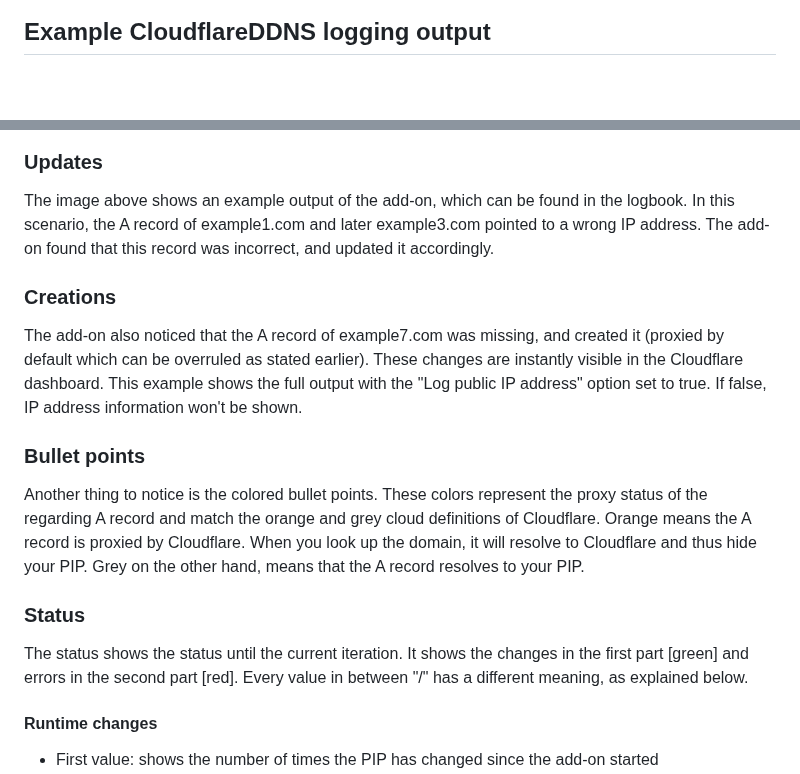
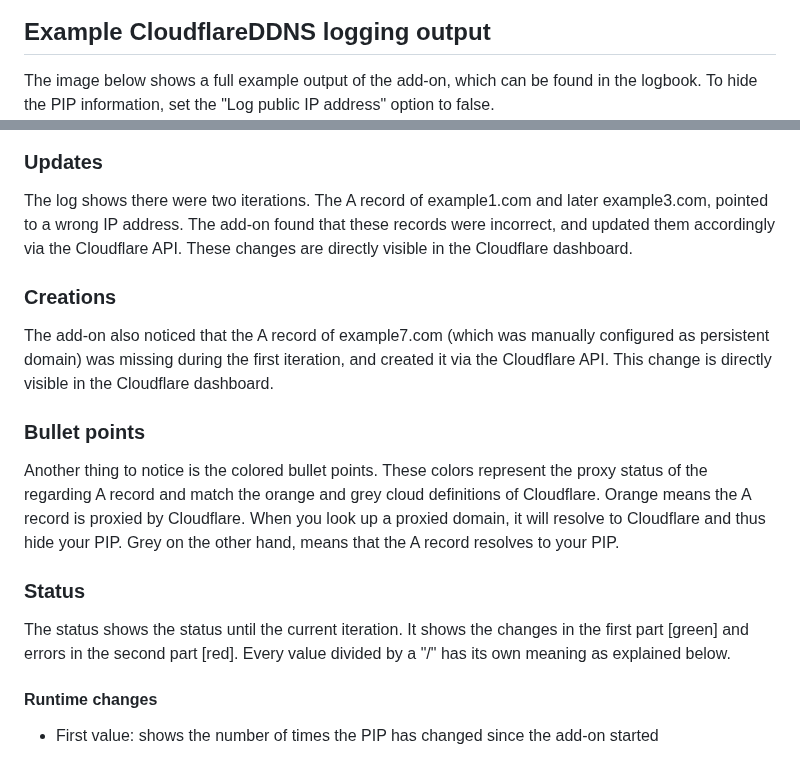
Before and after one commit to MennovH/HomeAssistant, a Markdown page: CloudflareDDNS/DOCS.md, 2 parts joined by grey strips. GitHub-like rendering; blank space fills up the shorter version.

```diff
--- a/CloudflareDDNS/DOCS.md
+++ b/CloudflareDDNS/DOCS.md
@@ -44,16 +44,17 @@ It's also possible to directly configure the add-on via the YAML configurator, a
 ![example YAML configuration][screenshot2]
 
 ## Example CloudflareDDNS logging output
+The image below shows a full example output of the add-on, which can be found in the logbook. To hide the PIP information, set the "Log public IP address" option to false.
 ![example logging output][screenshot3]
 
 ### Updates
-The image above shows an example output of the add-on, which can be found in the logbook. In this scenario, the A record of example1.com and later example3.com pointed to a wrong IP address. The add-on found that this record was incorrect, and updated it accordingly.
+The log shows there were two iterations. The A record of example1.com and later example3.com, pointed to a wrong IP address. The add-on found that these records were incorrect, and updated them accordingly via the Cloudflare API. These changes are directly visible in the Cloudflare dashboard.
 ### Creations
-The add-on also noticed that the A record of example7.com was missing, and created it (proxied by default which can be overruled as stated earlier). These changes are instantly visible in the Cloudflare dashboard. This example shows the full output with the "Log public IP address" option set to true. If false, IP address information won't be shown.
+The add-on also noticed that the A record of example7.com (which was manually configured as persistent domain) was missing during the first iteration, and created it via the Cloudflare API. This change is directly visible in the Cloudflare dashboard.
 ### Bullet points
-Another thing to notice is the colored bullet points. These colors represent the proxy status of the regarding A record and match the orange and grey cloud definitions of Cloudflare. Orange means the A record is proxied by Cloudflare. When you look up the domain, it will resolve to Cloudflare and thus hide your PIP. Grey on the other hand, means that the A record resolves to your PIP.
+Another thing to notice is the colored bullet points. These colors represent the proxy status of the regarding A record and match the orange and grey cloud definitions of Cloudflare. Orange means the A record is proxied by Cloudflare. When you look up a proxied domain, it will resolve to Cloudflare and thus hide your PIP. Grey on the other hand, means that the A record resolves to your PIP.
 ### Status
-The status shows the status until the current iteration. It shows the changes in the first part [green] and errors in the second part [red]. Every value in between "/" has a different meaning, as explained below.
+The status shows the status until the current iteration. It shows the changes in the first part [green] and errors in the second part [red]. Every value divided by a "/" has its own meaning as explained below.
 #### Runtime changes
 - First value: shows the number of times the PIP has changed since the add-on started
 - Second value: shows the number of A records created by the add-on since the add-on started
```
